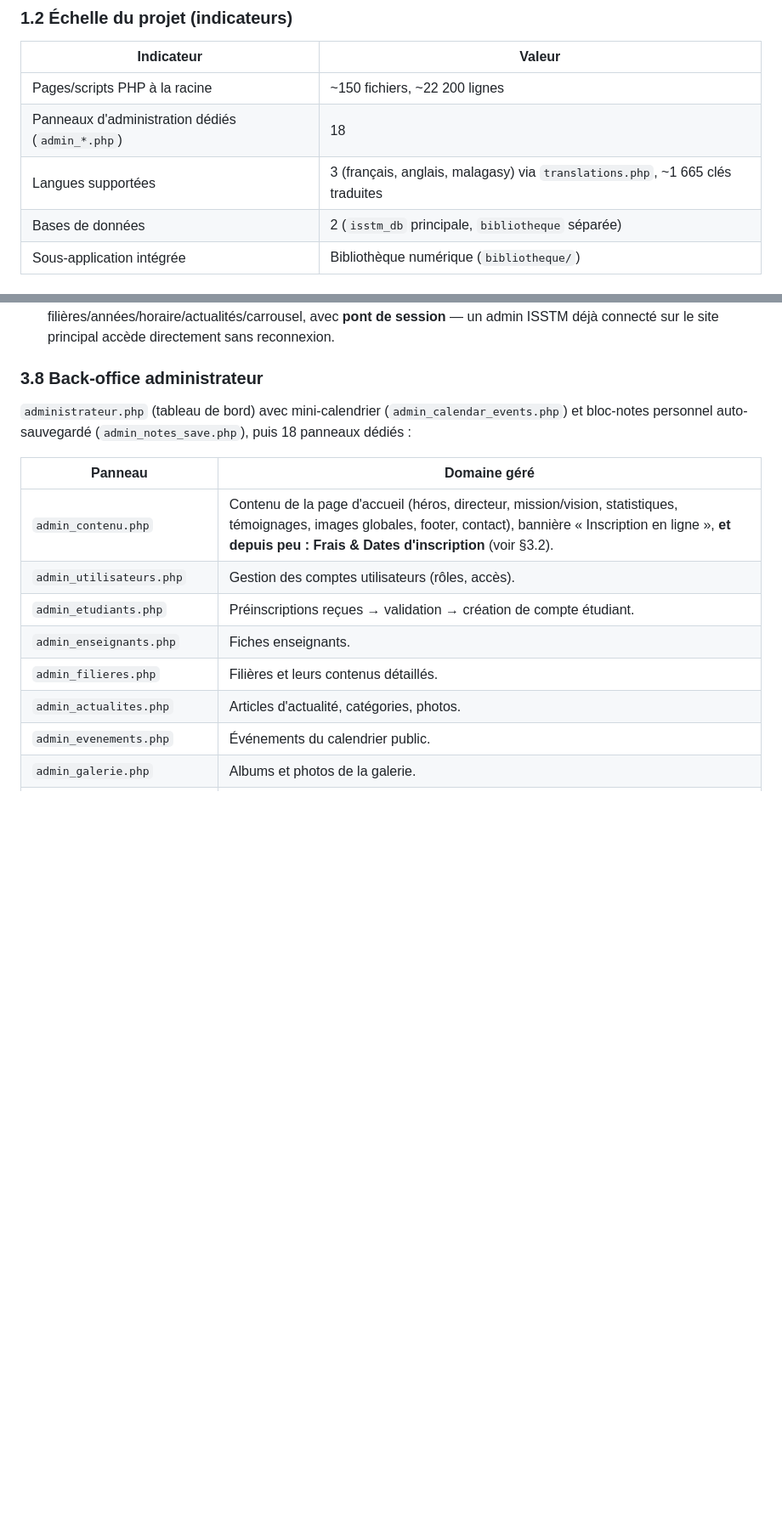
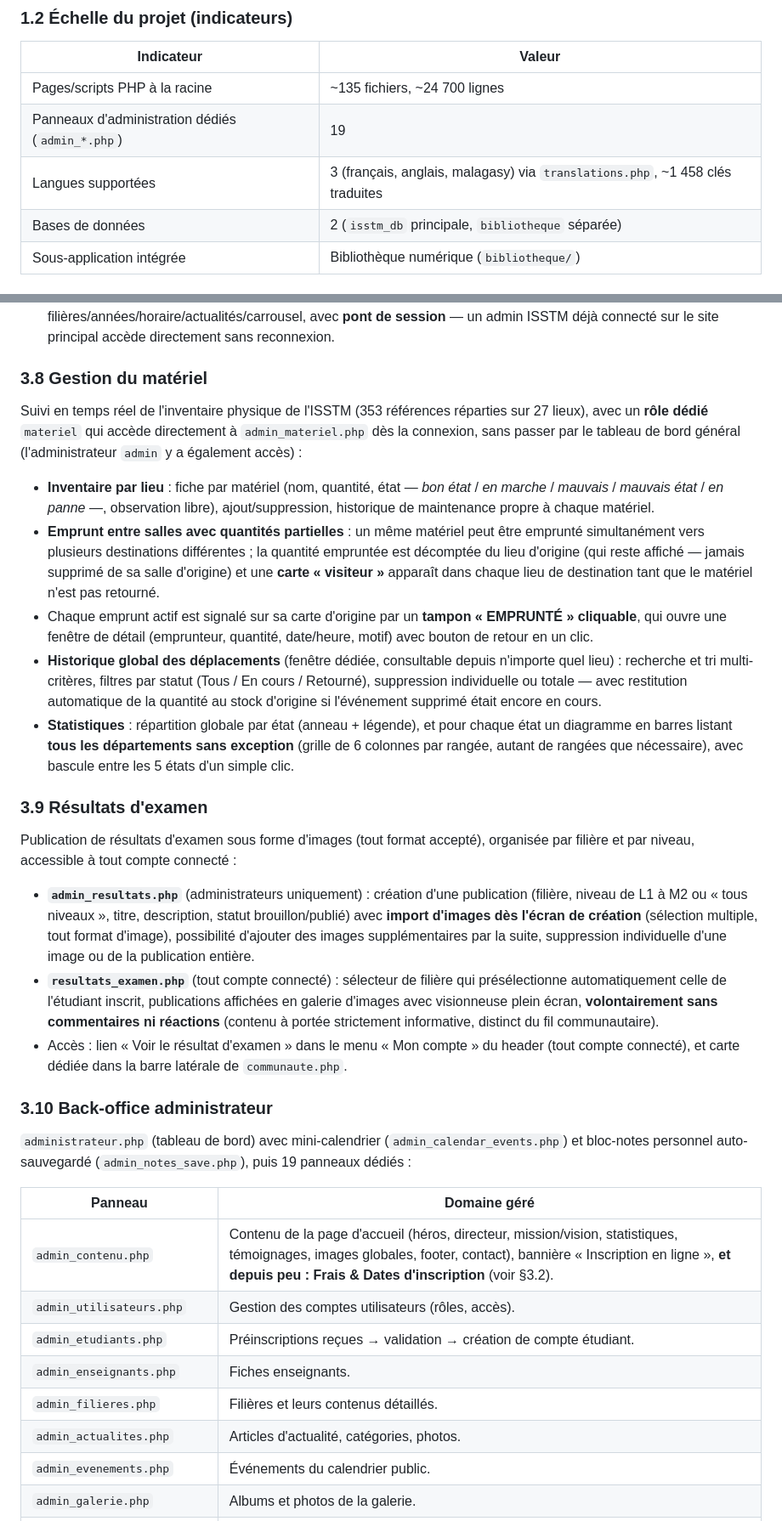
Before and after one commit to Lazy6969/ISSTM, a Markdown page: CAHIER_DES_CHARGES.md, 2 parts joined by grey strips. Shown at 85% size. GitHub-like rendering; blank space fills up the shorter version.

```diff
--- a/CAHIER_DES_CHARGES.md
+++ b/CAHIER_DES_CHARGES.md
@@ -19,9 +19,9 @@ Le site est la plateforme numérique officielle de l'ISSTM (Université de Mahaj
 
 | Indicateur | Valeur |
 |---|---|
-| Pages/scripts PHP à la racine | ~150 fichiers, ~22 200 lignes |
-| Panneaux d'administration dédiés (`admin_*.php`) | 18 |
-| Langues supportées | 3 (français, anglais, malagasy) via `translations.php`, ~1 665 clés traduites |
+| Pages/scripts PHP à la racine | ~135 fichiers, ~24 700 lignes |
+| Panneaux d'administration dédiés (`admin_*.php`) | 19 |
+| Langues supportées | 3 (français, anglais, malagasy) via `translations.php`, ~1 458 clés traduites |
 | Bases de données | 2 (`isstm_db` principale, `bibliotheque` séparée) |
 | Sous-application intégrée | Bibliothèque numérique (`bibliotheque/`) |
 
@@ -136,9 +137,27 @@ Sous-application PHP/MySQL **intégrée visuellement** au site (même `header.ph
 - **Carrousel d'accueil** dédié au module.
 - **Back-office propre** (`bibliotheque/admin/`) : gestion canevas/mémoires/mentions-filières/années/horaire/actualités/carrousel, avec **pont de session** — un admin ISSTM déjà connecté sur le site principal accède directement sans reconnexion.
 
-### 3.8 Back-office administrateur
+### 3.8 Gestion du matériel
 
-`administrateur.php` (tableau de bord) avec mini-calendrier (`admin_calendar_events.php`) et bloc-notes personnel auto-sauvegardé (`admin_notes_save.php`), puis 18 panneaux dédiés :
+Suivi en temps réel de l'inventaire physique de l'ISSTM (353 références réparties sur 27 lieux), avec un **rôle dédié** `materiel` qui accède directement à `admin_materiel.php` dès la connexion, sans passer par le tableau de bord général (l'administrateur `admin` y a également accès) :
+
+- **Inventaire par lieu** : fiche par matériel (nom, quantité, état — *bon état* / *en marche* / *mauvais* / *mauvais état* / *en panne* —, observation libre), ajout/suppression, historique de maintenance propre à chaque matériel.
+- **Emprunt entre salles avec quantités partielles** : un même matériel peut être emprunté simultanément vers plusieurs destinations différentes ; la quantité empruntée est décomptée du lieu d'origine (qui reste affiché — jamais supprimé de sa salle d'origine) et une **carte « visiteur »** apparaît dans chaque lieu de destination tant que le matériel n'est pas retourné.
+- Chaque emprunt actif est signalé sur sa carte d'origine par un **tampon « EMPRUNTÉ » cliquable**, qui ouvre une fenêtre de détail (emprunteur, quantité, date/heure, motif) avec bouton de retour en un clic.
+- **Historique global des déplacements** (fenêtre dédiée, consultable depuis n'importe quel lieu) : recherche et tri multi-critères, filtres par statut (Tous / En cours / Retourné), suppression individuelle ou totale — avec restitution automatique de la quantité au stock d'origine si l'événement supprimé était encore en cours.
+- **Statistiques** : répartition globale par état (anneau + légende), et pour chaque état un diagramme en barres listant **tous les départements sans exception** (grille de 6 colonnes par rangée, autant de rangées que nécessaire), avec bascule entre les 5 états d'un simple clic.
+
+### 3.9 Résultats d'examen
+
+Publication de résultats d'examen sous forme d'images (tout format accepté), organisée par filière et par niveau, accessible à tout compte connecté :
+
+- **`admin_resultats.php`** (administrateurs uniquement) : création d'une publication (filière, niveau de L1 à M2 ou « tous niveaux », titre, description, statut brouillon/publié) avec **import d'images dès l'écran de création** (sélection multiple, tout format d'image), possibilité d'ajouter des images supplémentaires par la suite, suppression individuelle d'une image ou de la publication entière.
+- **`resultats_examen.php`** (tout compte connecté) : sélecteur de filière qui présélectionne automatiquement celle de l'étudiant inscrit, publications affichées en galerie d'images avec visionneuse plein écran, **volontairement sans commentaires ni réactions** (contenu à portée strictement informative, distinct du fil communautaire).
+- Accès : lien « Voir le résultat d'examen » dans le menu « Mon compte » du header (tout compte connecté), et carte dédiée dans la barre latérale de `communaute.php`.
+
+### 3.10 Back-office administrateur
+
+`administrateur.php` (tableau de bord) avec mini-calendrier (`admin_calendar_events.php`) et bloc-notes personnel auto-sauvegardé (`admin_notes_save.php`), puis 19 panneaux dédiés :
 
 | Panneau | Domaine géré |
 |---|---|
```
Also changed, not shown: other parts of CAHIER_DES_CHARGES.md (+14 -3 lines).
